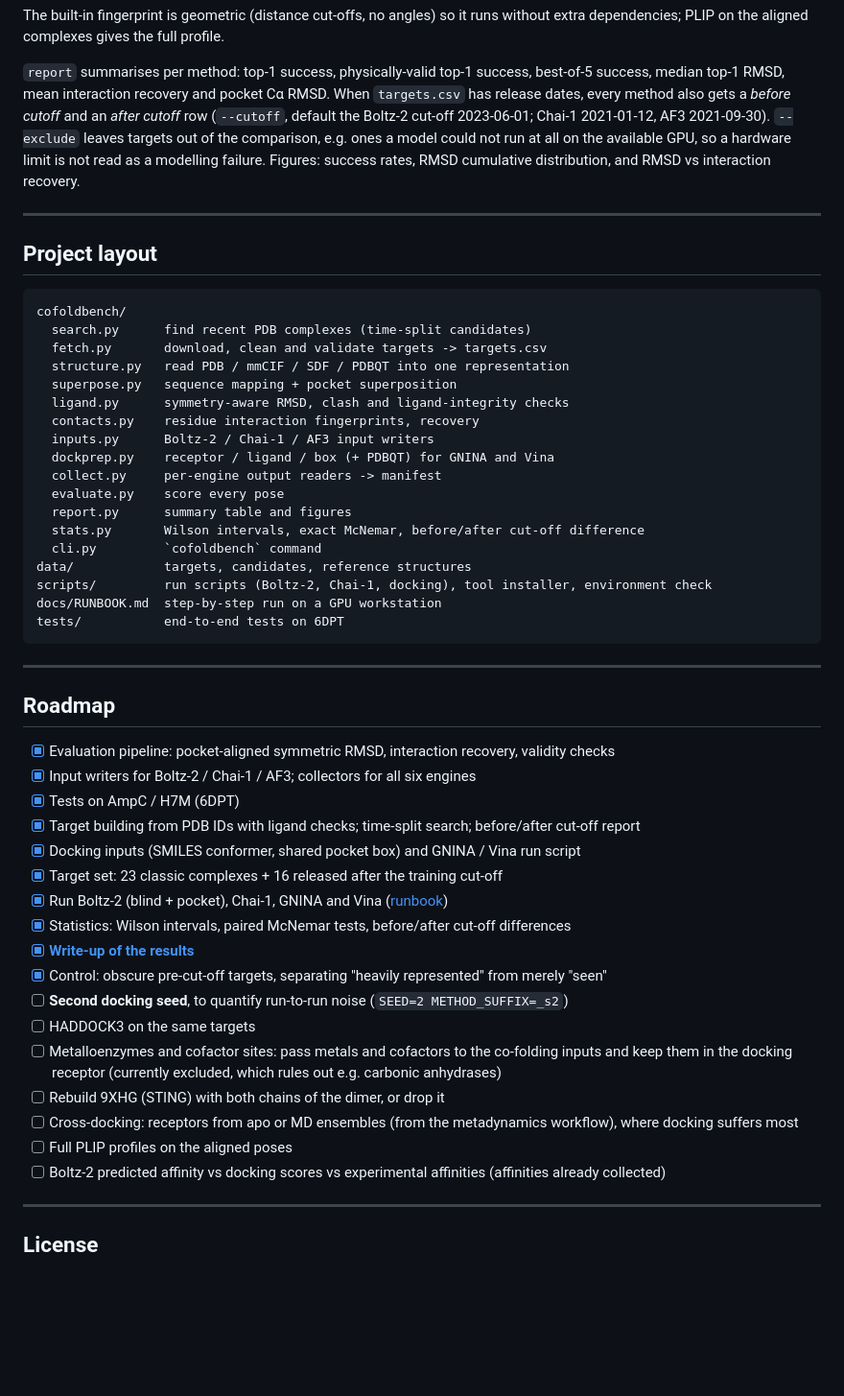
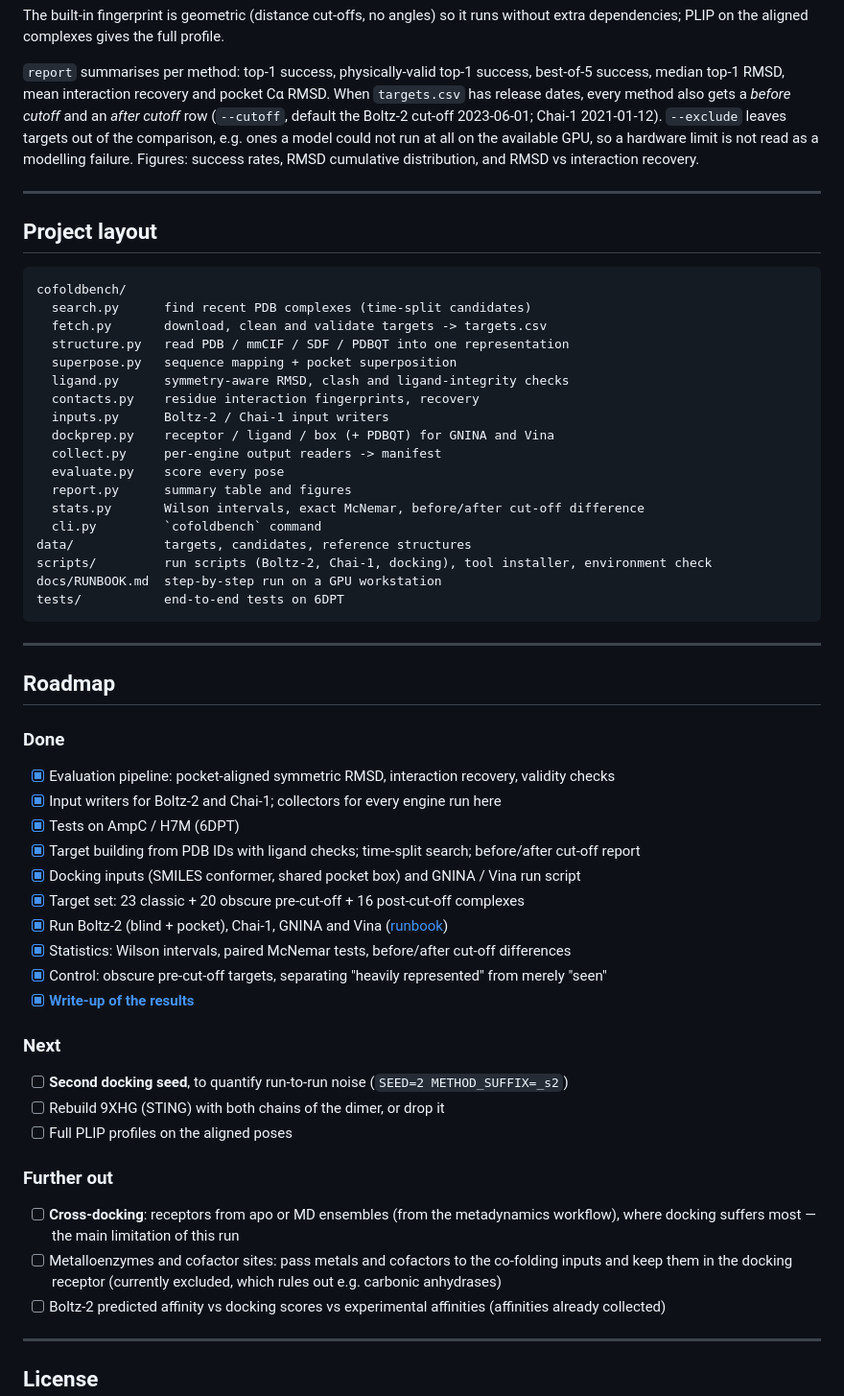
Before and after one commit to hankurt/cofolding-vs-physics-docking, a Markdown page: README.md, the part around one of its changes. Shown at 96% size. GitHub-like rendering; blank space fills up the shorter version.

```diff
--- a/README.md
+++ b/README.md
@@ -230,7 +227,7 @@ profile.
 success, best-of-5 success, median top-1 RMSD, mean interaction recovery and
 pocket Cα RMSD. When `targets.csv` has release dates, every method also gets
 a *before cutoff* and an *after cutoff* row (`--cutoff`, default the Boltz-2
-cut-off 2023-06-01; Chai-1 2021-01-12, AF3 2021-09-30). `--exclude` leaves
+cut-off 2023-06-01; Chai-1 2021-01-12). `--exclude` leaves
 targets out of the comparison, e.g. ones a model could not run at all on the
 available GPU, so a hardware limit is not read as a modelling failure. Figures: success rates, RMSD cumulative distribution, and
 RMSD vs interaction recovery.
@@ -247,7 +244,7 @@ cofoldbench/
   superpose.py   sequence mapping + pocket superposition
   ligand.py      symmetry-aware RMSD, clash and ligand-integrity checks
   contacts.py    residue interaction fingerprints, recovery
-  inputs.py      Boltz-2 / Chai-1 / AF3 input writers
+  inputs.py      Boltz-2 / Chai-1 input writers
   dockprep.py    receptor / ligand / box (+ PDBQT) for GNINA and Vina
   collect.py     per-engine output readers -> manifest
   evaluate.py    score every pose
@@ -264,22 +261,29 @@ tests/           end-to-end tests on 6DPT
 
 ## Roadmap
 
+### Done
+
 - [x] Evaluation pipeline: pocket-aligned symmetric RMSD, interaction recovery, validity checks
-- [x] Input writers for Boltz-2 / Chai-1 / AF3; collectors for all six engines
+- [x] Input writers for Boltz-2 and Chai-1; collectors for every engine run here
 - [x] Tests on AmpC / H7M (6DPT)
 - [x] Target building from PDB IDs with ligand checks; time-split search; before/after cut-off report
 - [x] Docking inputs (SMILES conformer, shared pocket box) and GNINA / Vina run script
-- [x] Target set: 23 classic complexes + 16 released after the training cut-off
+- [x] Target set: 23 classic + 20 obscure pre-cut-off + 16 post-cut-off complexes
 - [x] Run Boltz-2 (blind + pocket), Chai-1, GNINA and Vina ([runbook](docs/RUNBOOK.md))
 - [x] Statistics: Wilson intervals, paired McNemar tests, before/after cut-off differences
+- [x] Control: obscure pre-cut-off targets, separating "heavily represented" from merely "seen"
 - [x] **[Write-up of the results](docs/RESULTS.md)**
-- [x] Control: obscure pre-cut-off targets, separating "heavily represented" from merely "seen"
+
+### Next
+
 - [ ] **Second docking seed**, to quantify run-to-run noise (`SEED=2 METHOD_SUFFIX=_s2`)
-- [ ] HADDOCK3 on the same targets
+- [ ] Rebuild 9XHG (STING) with both chains of the dimer, or drop it
+- [ ] Full PLIP profiles on the aligned poses
+
+### Further out
+
+- [ ] **Cross-docking**: receptors from apo or MD ensembles (from the metadynamics workflow), where docking suffers most — the main limitation of this run
 - [ ] Metalloenzymes and cofactor sites: pass metals and cofactors to the co-folding inputs and keep them in the docking receptor (currently excluded, which rules out e.g. carbonic anhydrases)
-- [ ] Rebuild 9XHG (STING) with both chains of the dimer, or drop it
-- [ ] Cross-docking: receptors from apo or MD ensembles (from the metadynamics workflow), where docking suffers most
-- [ ] Full PLIP profiles on the aligned poses
 - [ ] Boltz-2 predicted affinity vs docking scores vs experimental affinities (affinities already collected)
 
 ---
```
Also changed, not shown: other parts of README.md (+10 -13 lines), docs/RESULTS.md (+4 -4 lines), docs/RUNBOOK.md (+1 -9 lines), docs/cover.png (added), 2 other files.
